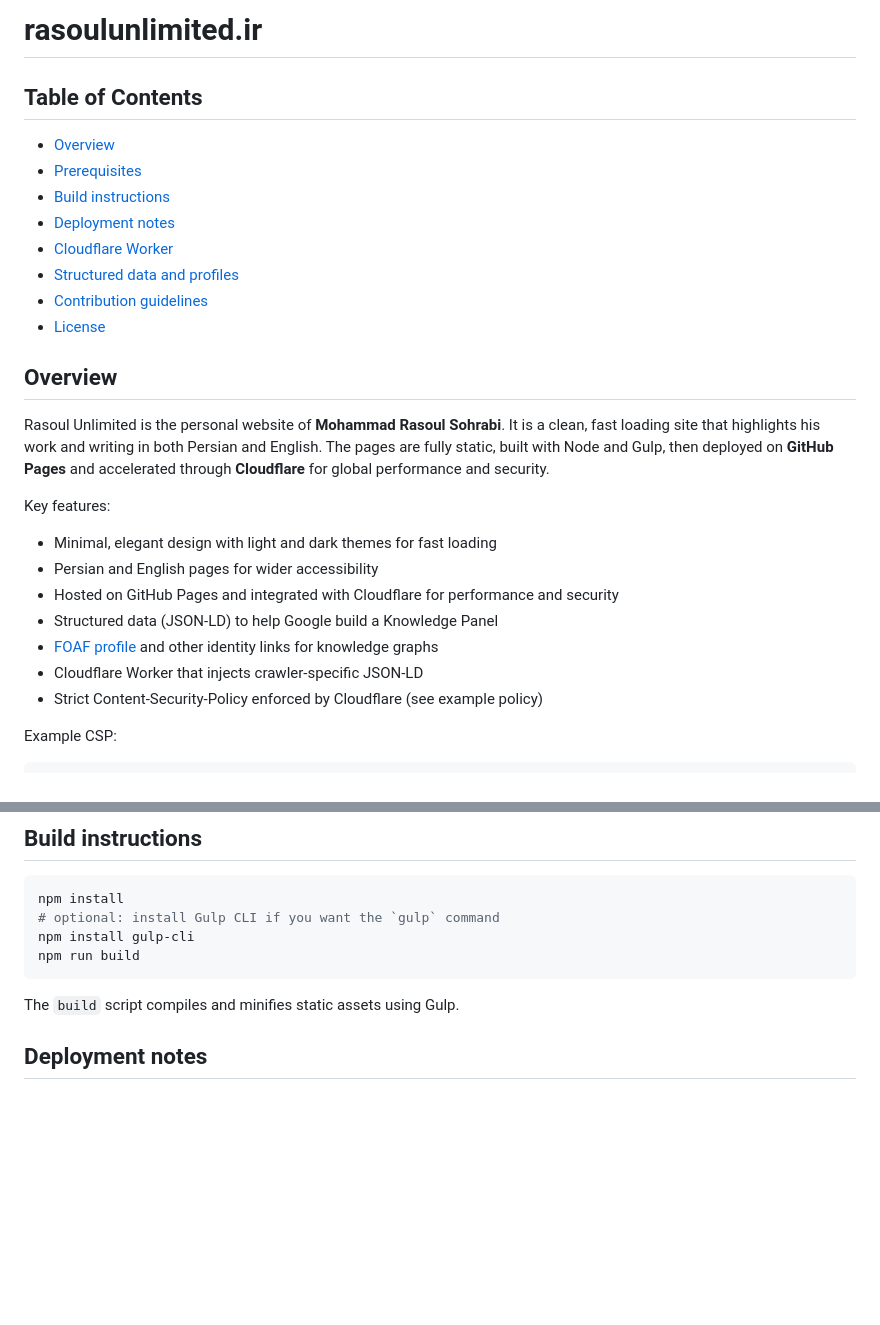
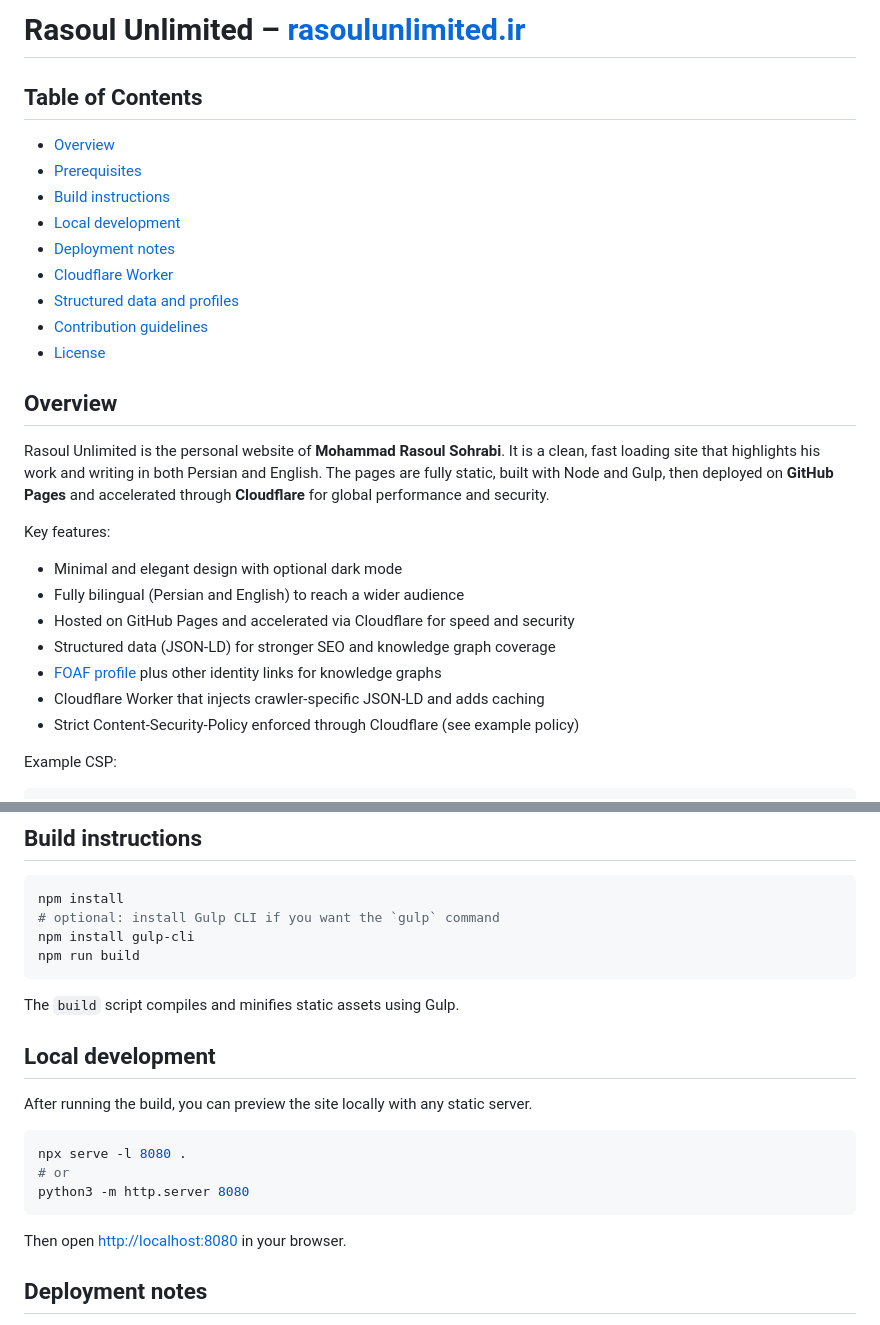
Before and after one commit to RasoulUnlimited/RasoulUnlimited.github.io, a Markdown page: README.md, 2 parts joined by grey strips. Drawn GitHub-style; blank space fills up the shorter version.

````diff
--- a/README.md
+++ b/README.md
@@ -1,10 +1,11 @@
-# rasoulunlimited.ir
+# Rasoul Unlimited – [rasoulunlimited.ir](https://rasoulunlimited.ir)
 
 ## Table of Contents
 
 - [Overview](#overview)
 - [Prerequisites](#prerequisites)
 - [Build instructions](#build-instructions)
+- [Local development](#local-development)
 - [Deployment notes](#deployment-notes)
 - [Cloudflare Worker](#cloudflare-worker)
 - [Structured data and profiles](#structured-data-and-profiles)
@@ -22,13 +23,13 @@ performance and security.
 
 Key features:
 
-- Minimal, elegant design with light and dark themes for fast loading
-- Persian and English pages for wider accessibility
-- Hosted on GitHub Pages and integrated with Cloudflare for performance and security
-- Structured data (JSON‑LD) to help Google build a Knowledge Panel
-- [FOAF profile](foaf.rdf) and other identity links for knowledge graphs
-- Cloudflare Worker that injects crawler‑specific JSON‑LD
-- Strict Content‑Security‑Policy enforced by Cloudflare (see example policy)
+- Minimal and elegant design with optional dark mode
+- Fully bilingual (Persian and English) to reach a wider audience
+- Hosted on GitHub Pages and accelerated via Cloudflare for speed and security
+- Structured data (JSON‑LD) for stronger SEO and knowledge graph coverage
+- [FOAF profile](foaf.rdf) plus other identity links for knowledge graphs
+- Cloudflare Worker that injects crawler‑specific JSON‑LD and adds caching
+- Strict Content‑Security‑Policy enforced through Cloudflare (see example policy)
 
 
 Example CSP:
@@ -64,6 +65,18 @@ npm run build
 ```
 
 The `build` script compiles and minifies static assets using Gulp.
+
+## Local development
+
+After running the build, you can preview the site locally with any static server.
+
+```bash
+npx serve -l 8080 .
+# or
+python3 -m http.server 8080
+```
+
+Then open <http://localhost:8080> in your browser.
 
 ## Deployment notes
 
````
